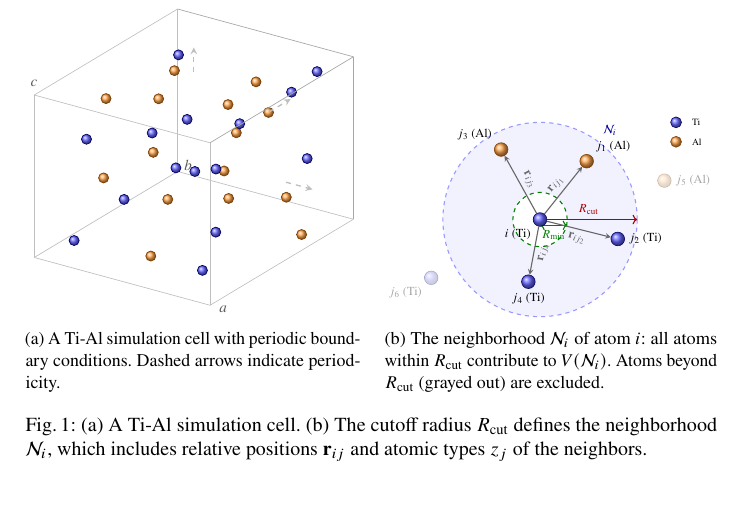
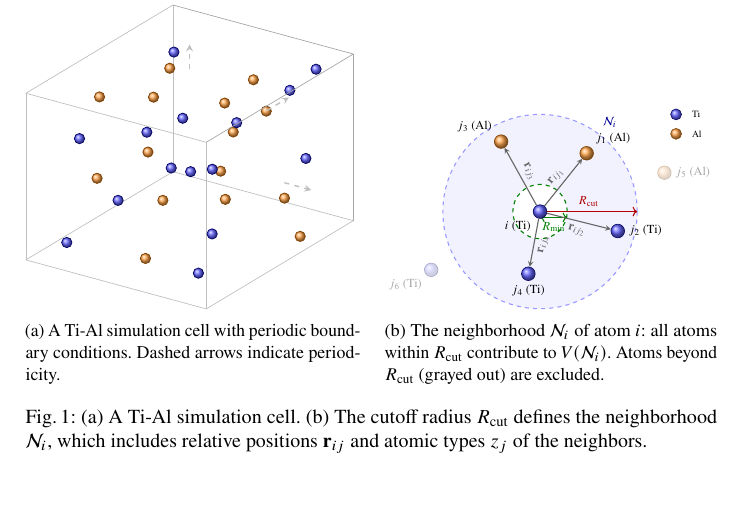
Before and after one commit to danielhz/mlips-ontology, a LaTeX paper (paper.tex, which reads artifacts/figures/simulation-cell-3d.tex): part of page 6 of 54, cut at the place of the change, the shorter picture padded with empty space. Compiled offline with pdfLaTeX.

Commit message:
Remove lattice vector labels from 3D cell figure

```diff
--- a/artifacts/figures/simulation-cell-3d.tex
+++ b/artifacts/figures/simulation-cell-3d.tex
@@ -64,11 +64,6 @@
 \draw[gray!70, thin] (\L,0,\L) -- (\L,\L,\L);
 \draw[gray!70, thin] (0,\L,\L) -- (\L,\L,\L);
 
-% Axis labels
-\node[font=\footnotesize, gray!70!black] at (\L+0.3,0,0) {$a$};
-\node[font=\footnotesize, gray!70!black] at (0,\L+0.3,0) {$b$};
-\node[font=\footnotesize, gray!70!black] at (0,0,\L+0.3) {$c$};
-
 % Periodic boundary hint: dashed arrows
 \draw[->, >=stealth, dashed, gray!50, thick] (\L+0.1,2,2) -- (\L+0.7,2,2);
 \draw[->, >=stealth, dashed, gray!50, thick] (2,\L+0.1,2) -- (2,\L+0.7,2);
```
